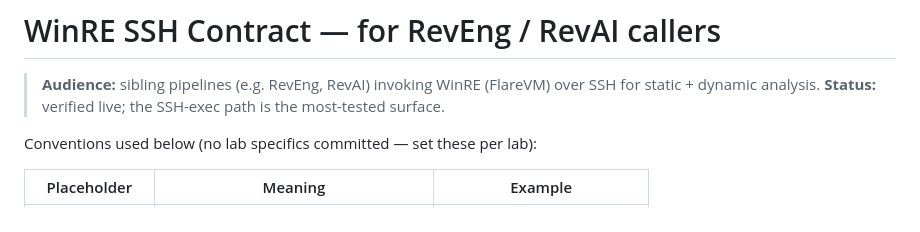
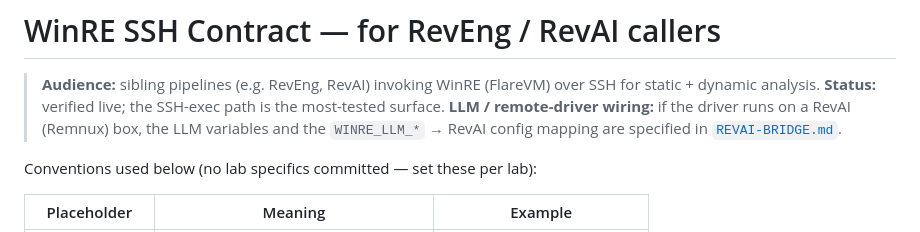
Before and after one commit to Ganron007/WinRE, a Markdown page: docs/SSH-CONTRACT.md, the part around the change. GitHub-like rendering.

```diff
--- a/docs/SSH-CONTRACT.md
+++ b/docs/SSH-CONTRACT.md
@@ -3,6 +3,9 @@
 > **Audience:** sibling pipelines (e.g. RevEng, RevAI) invoking WinRE
 > (FlareVM) over SSH for static + dynamic analysis.
 > **Status:** verified live; the SSH-exec path is the most-tested surface.
+> **LLM / remote-driver wiring:** if the driver runs on a RevAI (Remnux)
+> box, the LLM variables and the `WINRE_LLM_*` → RevAI config mapping are
+> specified in [`REVAI-BRIDGE.md`](REVAI-BRIDGE.md).
 
 Conventions used below (no lab specifics committed — set these per lab):
 
```
Also changed, not shown: docs/OPERATE.md (+2 -0 lines), docs/REVAI-BRIDGE.md (added, +143 -0 lines).
